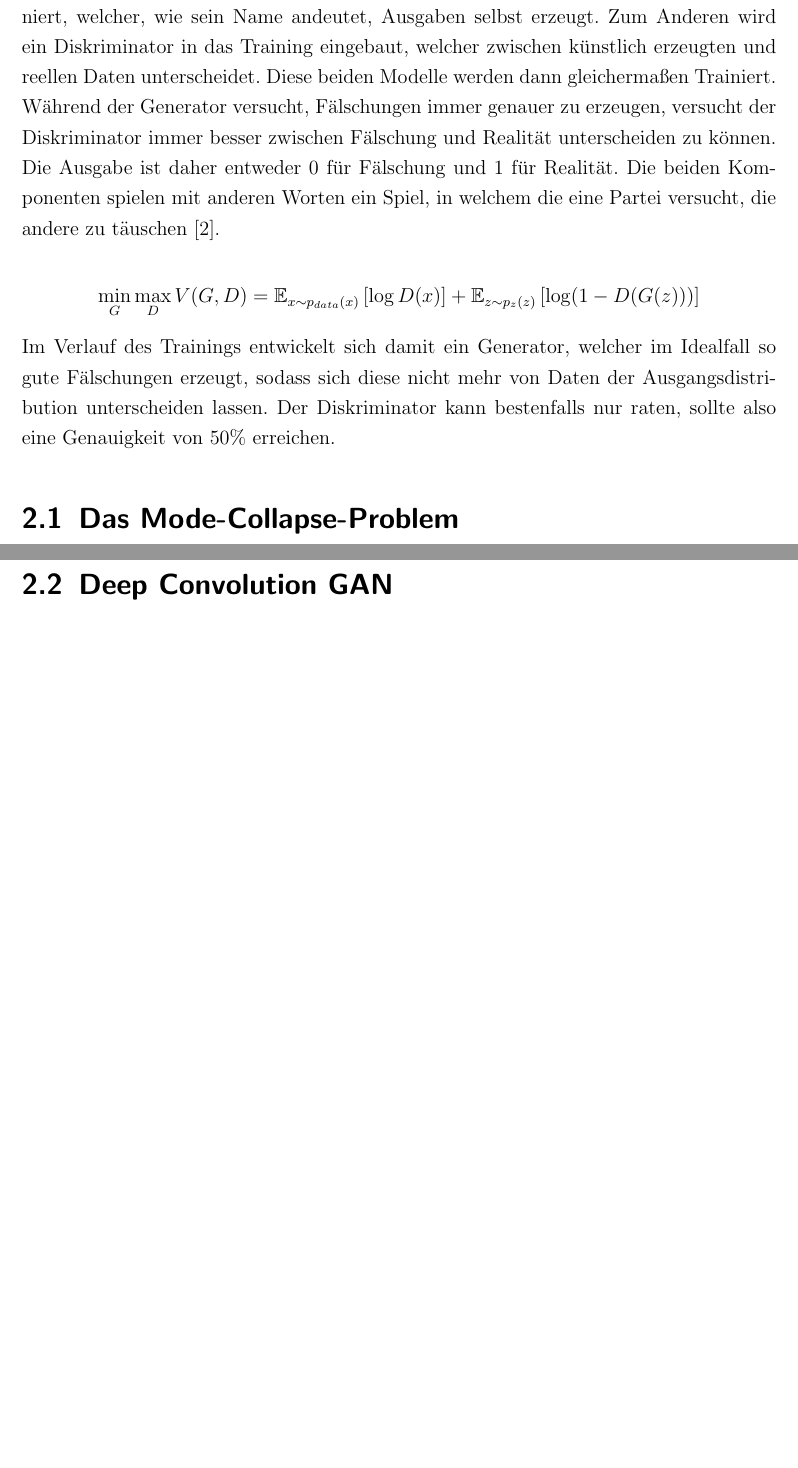
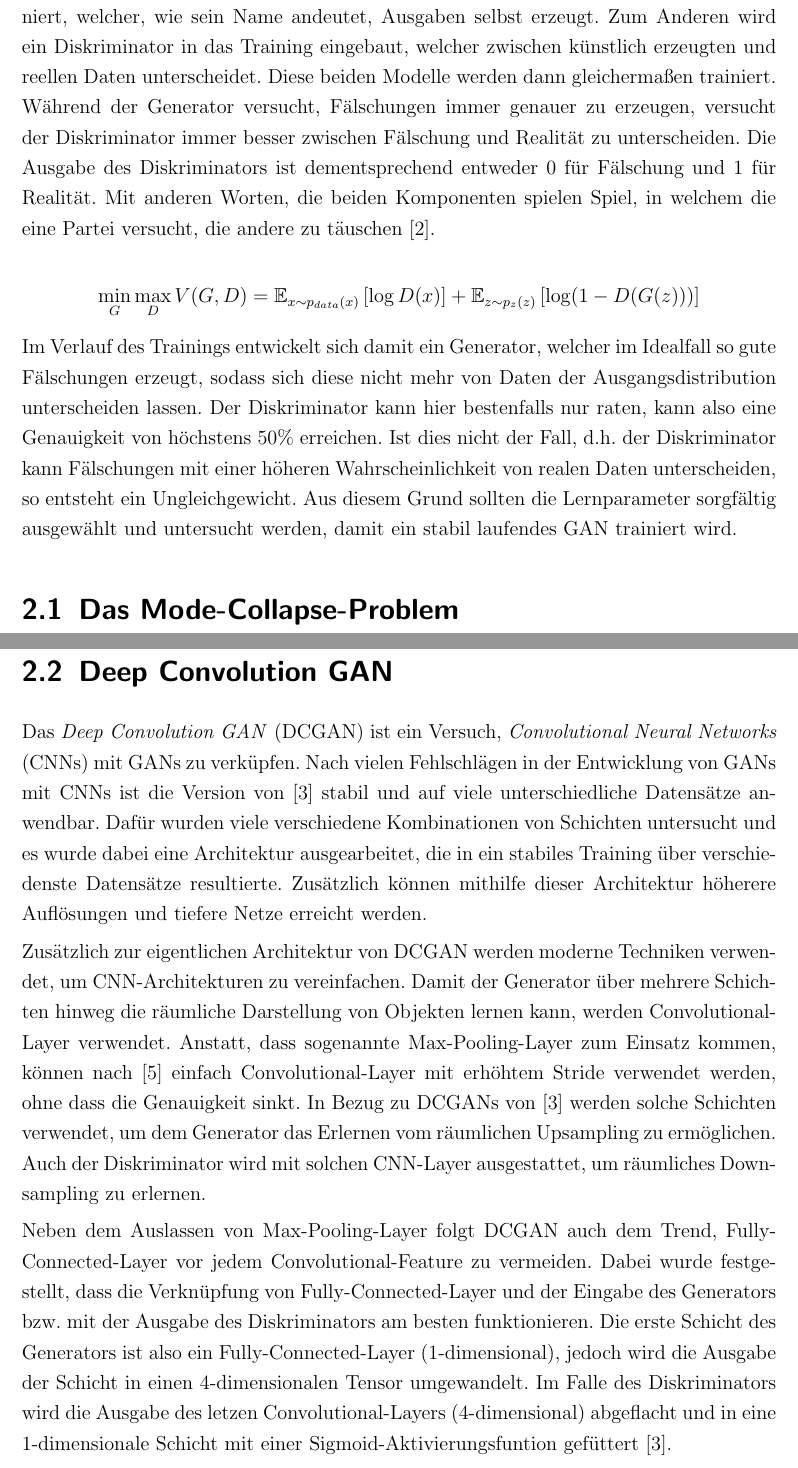
Before and after one commit to flohansen/mobile-motion-recognition-realtime, a LaTeX thesis (docs/thesis/document.tex): two parts of pages 5 and 6 of 10 before the commit and two parts of pages 5 and 6 of 11 after it, joined at a grey line, cut so that both start at the same text, the shorter picture padded with empty space. Compiled offline with pdfLaTeX.

Commit message:
Write thesis.

```diff
--- a/docs/thesis/document.tex
+++ b/docs/thesis/document.tex
@@ -61,12 +61,13 @@
   Einen wird ein Generator definiert, welcher, wie sein Name andeutet, Ausgaben
   selbst erzeugt. Zum Anderen wird ein Diskriminator in das Training eingebaut,
   welcher zwischen künstlich erzeugten und reellen Daten unterscheidet. Diese
-  beiden Modelle werden dann gleichermaßen Trainiert. Während der Generator
+  beiden Modelle werden dann gleichermaßen trainiert. Während der Generator
   versucht, Fälschungen immer genauer zu erzeugen, versucht der Diskriminator
-  immer besser zwischen Fälschung und Realität unterscheiden zu können. Die
-  Ausgabe ist daher entweder 0 für Fälschung und 1 für Realität. Die beiden
-  Komponenten spielen mit anderen Worten ein Spiel, in welchem die eine Partei
-  versucht, die andere zu täuschen \cite{goodfellow2014generative}.
+  immer besser zwischen Fälschung und Realität zu unterscheiden. Die
+  Ausgabe des Diskriminators ist dementsprechend entweder 0 für Fälschung und 1
+  für Realität. Mit anderen Worten, die beiden Komponenten spielen Spiel, in
+  welchem die eine Partei versucht, die andere zu täuschen
+  \cite{goodfellow2014generative}.
 
   \[
     \min_G \max_D V(G, D) = \mathbb{E}_{x \sim p_{data}(x)}\left[ \log D(x) \right] + \mathbb{E}_{z \sim p_z(z)}\left[ \log (1 - D(G(z))) \right]
@@ -74,8 +75,13 @@
 
   Im Verlauf des Trainings entwickelt sich damit ein Generator, welcher im
   Idealfall so gute Fälschungen erzeugt, sodass sich diese nicht mehr von Daten
-  der Ausgangsdistribution unterscheiden lassen.  Der Diskriminator kann
-  bestenfalls nur raten, sollte also eine Genauigkeit von 50\% erreichen.
+  der Ausgangsdistribution unterscheiden lassen. Der Diskriminator kann hier
+  bestenfalls nur raten, kann also eine Genauigkeit von höchstens 50\%
+  erreichen. Ist dies nicht der Fall, d.h. der Diskriminator kann Fälschungen
+  mit einer höheren Wahrscheinlichkeit von realen Daten unterscheiden, so
+  entsteht ein Ungleichgewicht. Aus diesem Grund sollten die Lernparameter
+  sorgfältig ausgewählt und untersucht werden, damit ein stabil laufendes GAN
+  trainiert wird.
 
   \section{Das Mode-Collapse-Problem}
   Ein großes Problem beim Trainieren von generativen neuronalen Netzen ist, dass
@@ -96,5 +104,38 @@
 
   \section{Deep Convolution GAN}
+  Das \textit{Deep Convolution GAN} (DCGAN) ist ein Versuch,
+  \textit{Convolutional Neural Networks} (CNNs) mit GANs zu verküpfen. Nach
+  vielen Fehlschlägen in der Entwicklung von GANs mit CNNs ist die Version von
+  \cite{radford2016unsupervised} stabil und auf viele unterschiedliche
+  Datensätze anwendbar. Dafür wurden viele verschiedene Kombinationen von
+  Schichten untersucht und es wurde dabei eine Architektur ausgearbeitet, die
+  in ein stabiles Training über verschiedenste Datensätze resultierte.
+  Zusätzlich können mithilfe dieser Architektur höherere Auflösungen und tiefere
+  Netze erreicht werden.
+
+  Zusätzlich zur eigentlichen Architektur von DCGAN werden moderne Techniken
+  verwendet, um CNN-Architekturen zu vereinfachen.  Damit der Generator über
+  mehrere Schichten hinweg die räumliche Darstellung von Objekten lernen kann,
+  werden Convolutional-Layer verwendet. Anstatt, dass sogenannte
+  Max-Pooling-Layer zum Einsatz kommen, können nach
+  \cite{springenberg2015striving} einfach Convolutional-Layer mit erhöhtem
+  Stride verwendet werden, ohne dass die Genauigkeit sinkt. In Bezug zu DCGANs
+  von \cite{radford2016unsupervised} werden solche Schichten verwendet, um dem
+  Generator das Erlernen vom räumlichen Upsampling zu ermöglichen. Auch der
+  Diskriminator wird mit solchen CNN-Layer ausgestattet, um räumliches
+  Downsampling zu erlernen.
+
+  Neben dem Auslassen von Max-Pooling-Layer folgt DCGAN auch dem Trend,
+  Fully-Connected-Layer vor jedem Convolutional-Feature zu vermeiden. Dabei
+  wurde festgestellt, dass die Verknüpfung von Fully-Connected-Layer und der
+  Eingabe des Generators bzw. mit der Ausgabe des Diskriminators am besten
+  funktionieren. Die erste Schicht des Generators ist also ein
+  Fully-Connected-Layer (1-dimensional), jedoch wird die Ausgabe der Schicht in
+  einen 4-dimensionalen Tensor umgewandelt. Im Falle des Diskriminators wird die
+  Ausgabe des letzen Convolutional-Layers (4-dimensional) abgeflacht und in eine
+  1-dimensionale Schicht mit einer Sigmoid-Aktivierungsfuntion gefüttert
+  \cite{radford2016unsupervised}.
+
   \section{Wasserstein GAN}
   \section{Wasserstein GAN mit Gradient Penality}
   \section{Unrolled GAN}
```
Also changed, not shown: docs/thesis/bibliography.bib (+18 -0 lines), docs/thesis/document.pdf, docs/thesis/document.tex (6 more changed lines).
